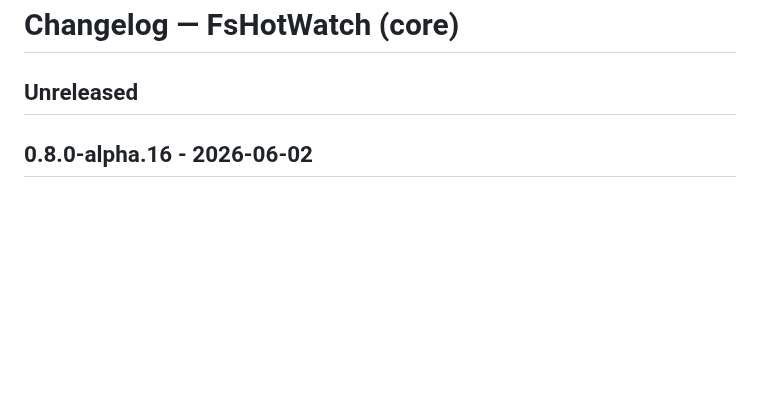
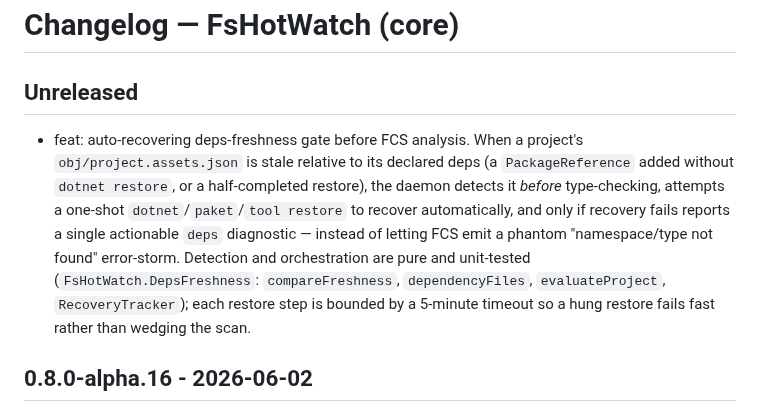
Before and after one commit to michaelglass/FsHotWatch, a Markdown page: src/FsHotWatch/CHANGELOG.md, the part around the change. Drawn GitHub-style; blank space fills up the shorter version.

```diff
--- a/src/FsHotWatch/CHANGELOG.md
+++ b/src/FsHotWatch/CHANGELOG.md
@@ -1,6 +1,8 @@
 # Changelog — FsHotWatch (core)
 
 ## Unreleased
+
+- feat: auto-recovering deps-freshness gate before FCS analysis. When a project's `obj/project.assets.json` is stale relative to its declared deps (a `PackageReference` added without `dotnet restore`, or a half-completed restore), the daemon detects it *before* type-checking, attempts a one-shot `dotnet`/`paket`/`tool restore` to recover automatically, and only if recovery fails reports a single actionable `deps` diagnostic — instead of letting FCS emit a phantom "namespace/type not found" error-storm. Detection and orchestration are pure and unit-tested (`FsHotWatch.DepsFreshness`: `compareFreshness`, `dependencyFiles`, `evaluateProject`, `RecoveryTracker`); each restore step is bounded by a 5-minute timeout so a hung restore fails fast rather than wedging the scan.
 
 ## 0.8.0-alpha.16 - 2026-06-02
 
```
Also changed, not shown: src/FsHotWatch.Cli/CHANGELOG.md (+2 -0 lines).
